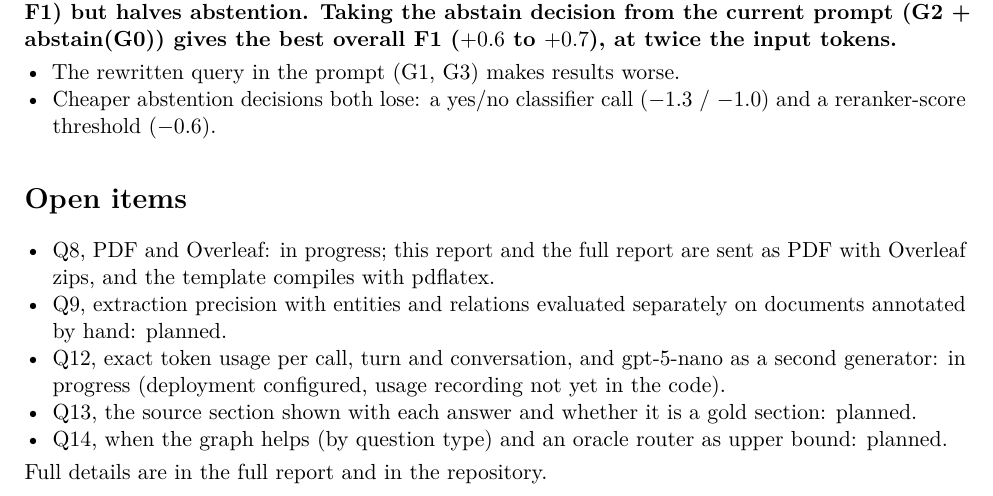
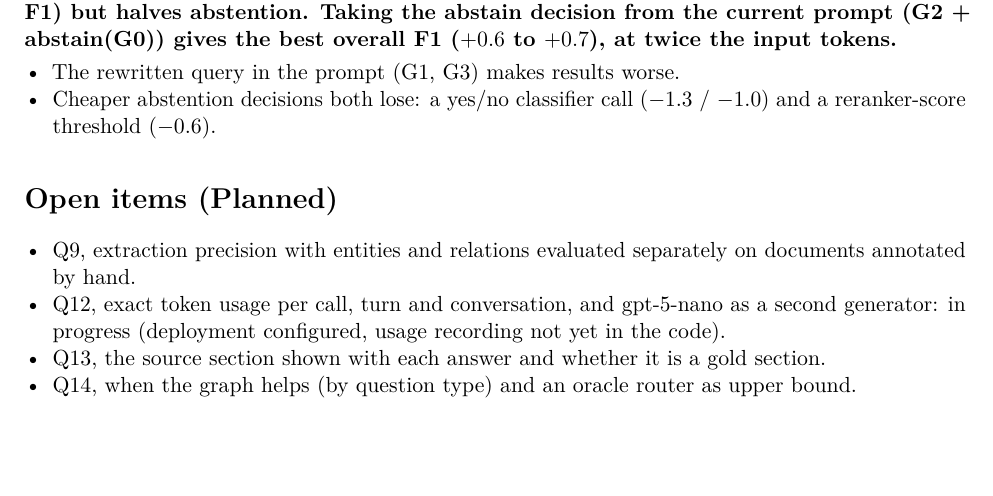
Before and after one commit to pnevmv/conversational-rag, a LaTeX document (docs/schematic_report.tex): part of page 6 of 6, cut so that both start at the same text, the shorter picture padded with empty space. Compiled offline with pdfLaTeX.

Commit message:
Update open items in the schematic report

```diff
--- a/docs/schematic_report.tex
+++ b/docs/schematic_report.tex
@@ -461,18 +461,15 @@ gives the best overall F1 ($+0.6$ to $+0.7$), at twice the input tokens.}
 \end{itemize}
 
 % =====================================================================
-\section*{Open items}
+\section*{Open items (Planned)}
 \begin{itemize}
-\item Q8, PDF and Overleaf: in progress; this report and the full report are sent as PDF with
-  Overleaf zips, and the template compiles with pdflatex.
 \item Q9, extraction precision with entities and relations evaluated separately on documents
-  annotated by hand: planned.
+  annotated by hand.
 \item Q12, exact token usage per call, turn and conversation, and gpt-5-nano as a second
   generator: in progress (deployment configured, usage recording not yet in the code).
-\item Q13, the source section shown with each answer and whether it is a gold section: planned.
-\item Q14, when the graph helps (by question type) and an oracle router as upper bound: planned.
+\item Q13, the source section shown with each answer and whether it is a gold section.
+\item Q14, when the graph helps (by question type) and an oracle router as upper bound.
 \end{itemize}
 
-\noindent Full details are in the full report and in the repository.
 
 \end{document}
```
Also changed, not shown: docs/schematic_report.pdf.
